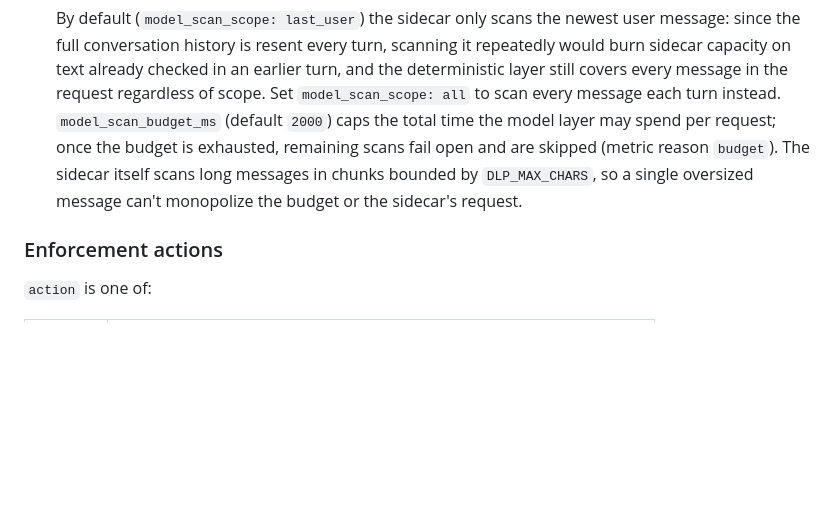
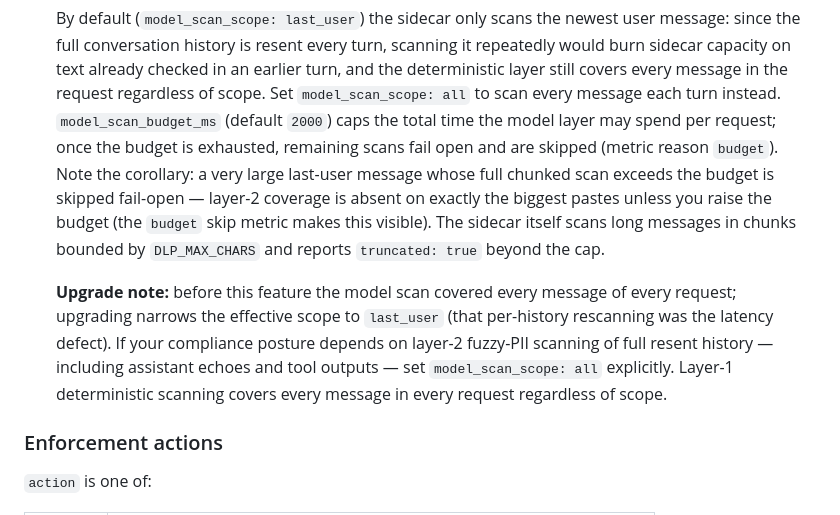
Before and after one commit to ipsupport-llc/ipsupport-airllm, a Markdown page: docs/dlp-capture-audit.md, the part around the change. GitHub-like rendering; blank space fills up the shorter version.

Commit message:
docs: upgrade note for scope narrowing + big-paste budget-skip corollary

```diff
--- a/docs/dlp-capture-audit.md
+++ b/docs/dlp-capture-audit.md
@@ -52,9 +52,20 @@ Two layers behind one `Scan` API:
    scan every message each turn instead. `model_scan_budget_ms` (default
    `2000`) caps the total time the model layer may spend per request; once the
    budget is exhausted, remaining scans fail open and are skipped (metric
-   reason `budget`). The sidecar itself scans long messages in chunks bounded
-   by `DLP_MAX_CHARS`, so a single oversized message can't monopolize the
-   budget or the sidecar's request.
+   reason `budget`). Note the corollary: a very large last-user message whose
+   full chunked scan exceeds the budget is skipped fail-open — layer-2 coverage
+   is absent on exactly the biggest pastes unless you raise the budget (the
+   `budget` skip metric makes this visible). The sidecar itself scans long
+   messages in chunks bounded by `DLP_MAX_CHARS` and reports `truncated: true`
+   beyond the cap.
+
+   **Upgrade note:** before this feature the model scan covered every message
+   of every request; upgrading narrows the effective scope to `last_user`
+   (that per-history rescanning was the latency defect). If your compliance
+   posture depends on layer-2 fuzzy-PII scanning of full resent history —
+   including assistant echoes and tool outputs — set `model_scan_scope: all`
+   explicitly. Layer-1 deterministic scanning covers every message in every
+   request regardless of scope.
 
 ### Enforcement actions
 
```
